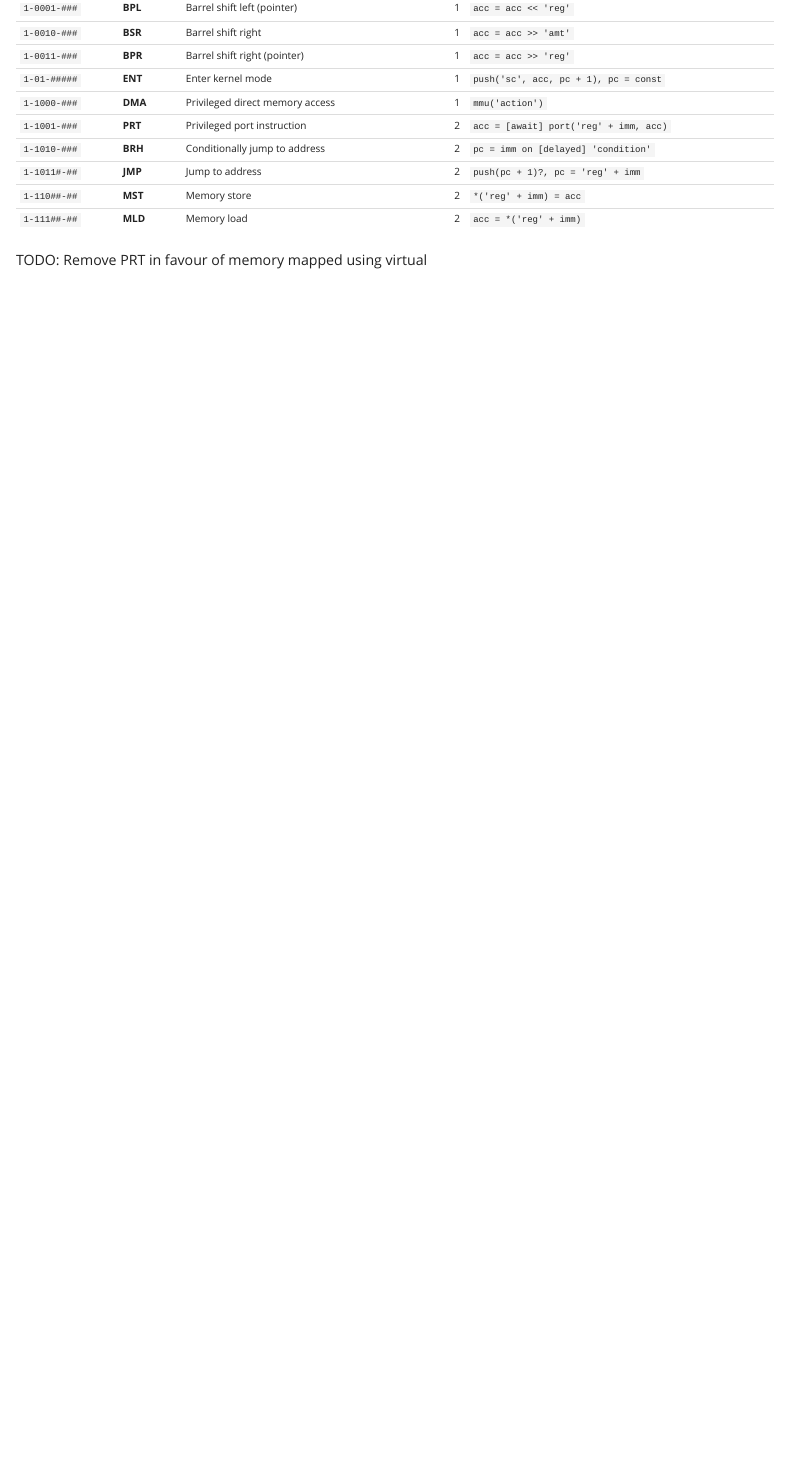
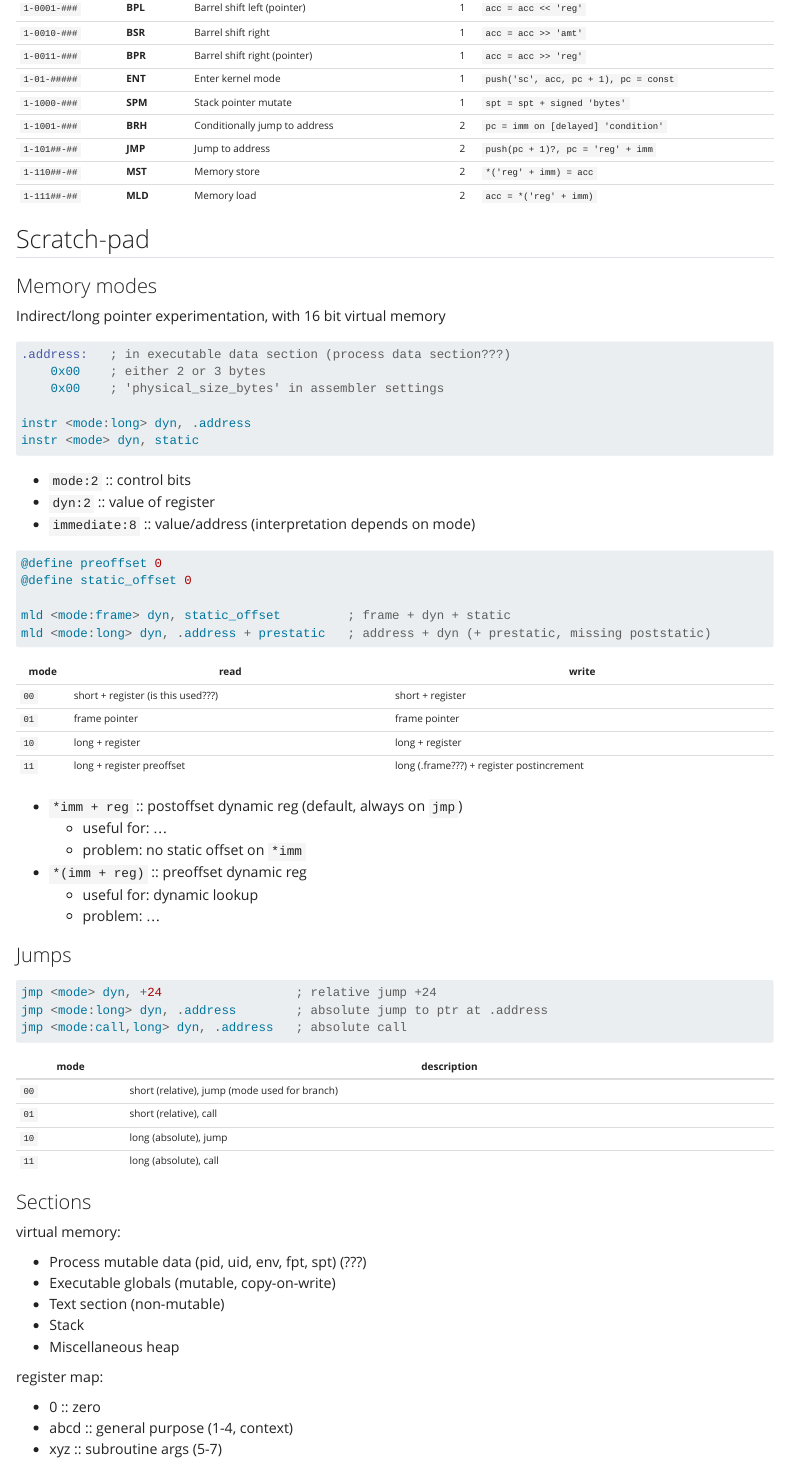
Before and after one commit to QSmally/QCPU, a Quarto document (pages/index.qmd): the page in a window 1100 px wide, from 670 px down. Rendered offline with R 4.5, knitr and Pandoc in place of Quarto, with nearby package versions.

Commit message:
Instruction set: new memory mode concept, 16 bit virtual memory

````diff
--- a/pages/index.qmd
+++ b/pages/index.qmd
@@ -26,10 +6,0 @@
-| `1-0001-###` | **BPL** | Barrel shift left (pointer)       | 1 | `acc = acc << 'reg'`                   |
-| `1-0010-###` | **BSR** | Barrel shift right                | 1 | `acc = acc >> 'amt'`                   |
-| `1-0011-###` | **BPR** | Barrel shift right (pointer)      | 1 | `acc = acc >> 'reg'`                   |
-| `1-01-#####` | **ENT** | Enter kernel mode                 | 1 | `push('sc', acc, pc + 1), pc = const`  |
-| `1-1000-###` | **DMA** | Privileged direct memory access   | 1 | `mmu('action')`                        |
-| `1-1001-###` | **PRT** | Privileged port instruction       | 2 | `acc = [await] port('reg' + imm, acc)` |
-| `1-1010-###` | **BRH** | Conditionally jump to address     | 2 | `pc = imm on [delayed] 'condition'`    |
-| `1-1011#-##` | **JMP** | Jump to address                   | 2 | `push(pc + 1)?, pc = 'reg' + imm`      |
-| `1-110##-##` | **MST** | Memory store                      | 2 | `*('reg' + imm) = acc`                 |
-| `1-111##-##` | **MLD** | Memory load                       | 2 | `acc = *('reg' + imm)`                 |
@@ -36,6 +26,83 @@
+| `1-0001-###` | **BPL** | Barrel shift left (pointer)       | 1 | `acc = acc << 'reg'`                  |
+| `1-0010-###` | **BSR** | Barrel shift right                | 1 | `acc = acc >> 'amt'`                  |
+| `1-0011-###` | **BPR** | Barrel shift right (pointer)      | 1 | `acc = acc >> 'reg'`                  |
+| `1-01-#####` | **ENT** | Enter kernel mode                 | 1 | `push('sc', acc, pc + 1), pc = const` |
+| `1-1000-###` | **SPM** | Stack pointer mutate              | 1 | `spt = spt + signed 'bytes'`          |
+| `1-1001-###` | **BRH** | Conditionally jump to address     | 2 | `pc = imm on [delayed] 'condition'`   |
+| `1-101##-##` | **JMP** | Jump to address                   | 2 | `push(pc + 1)?, pc = 'reg' + imm`     |
+| `1-110##-##` | **MST** | Memory store                      | 2 | `*('reg' + imm) = acc`                |
+| `1-111##-##` | **MLD** | Memory load                       | 2 | `acc = *('reg' + imm)`                |
 : {tbl-colwidths=[10,10,35,5,40]}
 :::
 
-::: {.note}
-TODO: Remove PRT in favour of memory mapped using virtual
-:::
+## Scratch-pad
+
+### Memory modes
+
+Indirect/long pointer experimentation, with 16 bit virtual memory
+
+```{.asm}
+.address:   ; in executable data section (process data section???)
+    0x00    ; either 2 or 3 bytes
+    0x00    ; 'physical_size_bytes' in assembler settings
+
+instr <mode:long> dyn, .address
+instr <mode> dyn, static
+```
+
+- `mode:2` :: control bits
+- `dyn:2` :: value of register
+- `immediate:8` :: value/address (interpretation depends on mode)
+
+```{.asm}
+@define preoffset 0
+@define static_offset 0
+
+mld <mode:frame> dyn, static_offset         ; frame + dyn + static
+mld <mode:long> dyn, .address + prestatic   ; address + dyn (+ prestatic, missing poststatic)
+```
+
+| mode | read                               | write                                     |
+|------+------------------------------------+-------------------------------------------|
+| `00` | short + register (is this used???) | short + register                          |
+| `01` | frame pointer                      | frame pointer                             |
+| `10` | long + register                    | long + register                           |
+| `11` | long + register preoffset          | long (.frame???) + register postincrement |
+
+- `*imm + reg` :: postoffset dynamic reg (default, always on `jmp`)
+  - useful for: ...
+  - problem: no static offset on `*imm`
+- `*(imm + reg)` :: preoffset dynamic reg
+  - useful for: dynamic lookup
+  - problem: ...
+
+### Jumps
+
+```{.asm}
+jmp <mode> dyn, +24                  ; relative jump +24
+jmp <mode:long> dyn, .address        ; absolute jump to ptr at .address
+jmp <mode:call,long> dyn, .address   ; absolute call
+```
+
+| mode | description                                   |
+|------+-----------------------------------------------|
+| `00` | short (relative), jump (mode used for branch) |
+| `01` | short (relative), call                        |
+| `10` | long (absolute), jump                         |
+| `11` | long (absolute), call                         |
+
+### Sections
+
+virtual memory:
+
+- Process mutable data (pid, uid, env, fpt, spt) (???)
+- Executable globals (mutable, copy-on-write)
+- Text section (non-mutable)
+- Stack
+- Miscellaneous heap
+
+register map:
+
+- 0 :: zero
+- abcd :: general purpose (1-4, context)
+- xyz :: subroutine args (5-7)
````
Also changed, not shown: pages/index.qmd (38 more changed lines).
